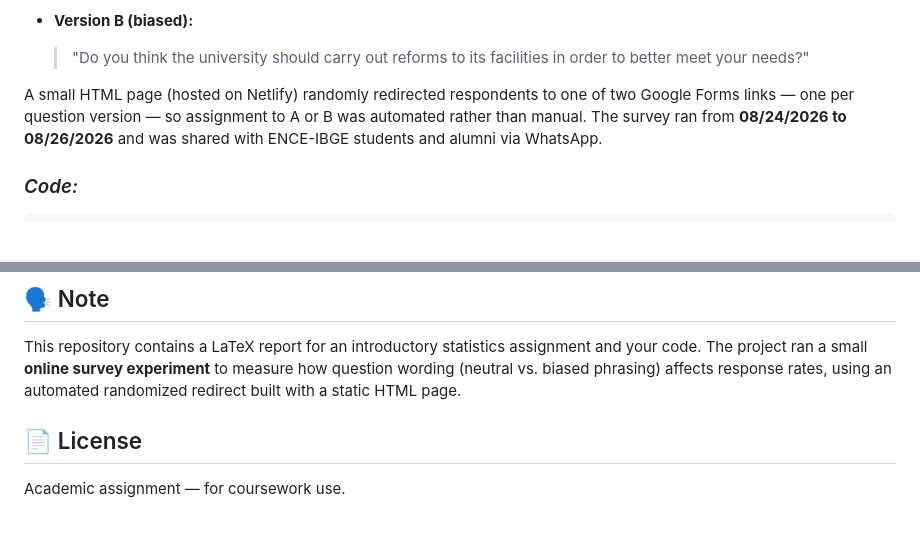
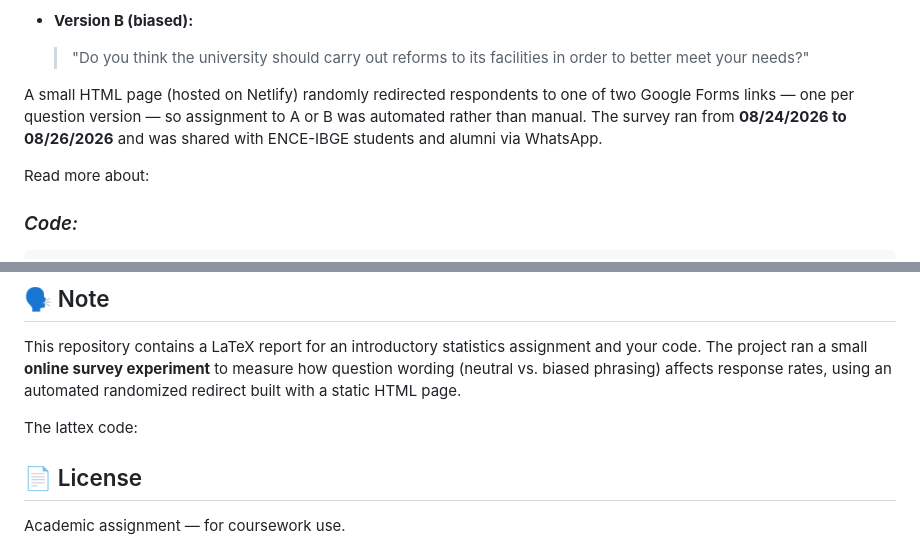
Before and after one commit to DaviReis136/Tendecious-Data-Colect, a Markdown page: README.md, 2 parts joined by grey strips. Rendered like a GitHub page; blank space fills up the shorter version.

```diff
--- a/README.md
+++ b/README.md
@@ -29,6 +29,8 @@ Two versions of the same survey question were created:
   > "Do you think the university should carry out reforms to its facilities in order to better meet your needs?"
 
 A small HTML page (hosted on Netlify) randomly redirected respondents to one of two Google Forms links — one per question version — so assignment to A or B was automated rather than manual. The survey ran from **08/24/2026 to 08/26/2026** and was shared with ENCE-IBGE students and alumni via WhatsApp.
+
+Read more about:
 
 ### *Code:*
 
@@ -151,6 +153,8 @@ Mentioning needs creates certainty. 💡
 
 This repository contains a LaTeX report for an introductory statistics assignment and your code. The project ran a small **online survey experiment** to measure how question wording (neutral vs. biased phrasing) affects response rates, using an automated randomized redirect built with a static HTML page.
 
+The lattex code:
+
 ## 📄 License
 
 Academic assignment — for coursework use.
```
